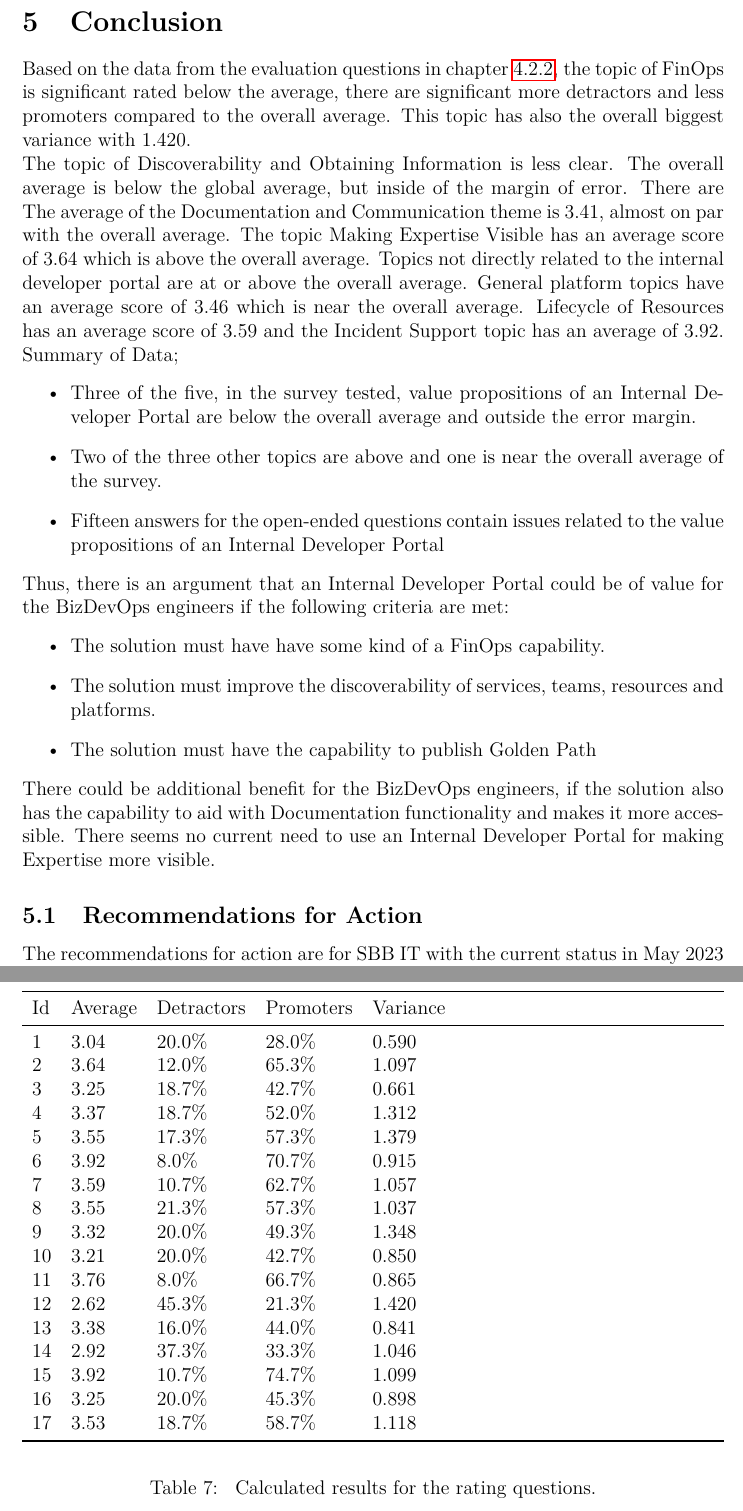
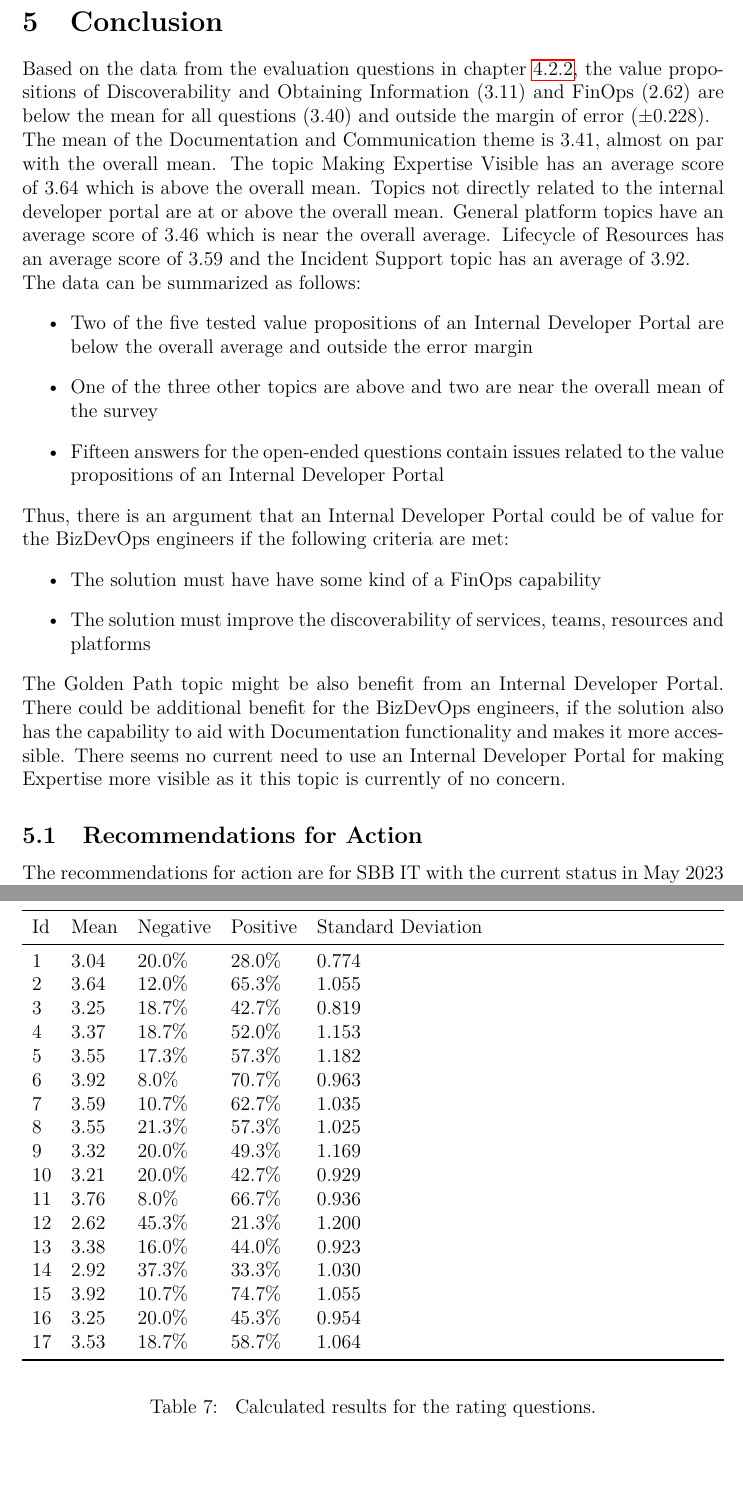
Before and after one commit to thpeng/mas, a LaTeX document (src/mca-dpl23-1/main.tex): two parts of pages 20 and 27 of 27, joined at a grey line, cut so that both start at the same text, the shorter picture padded with empty space. Compiled offline with pdfLaTeX.

Commit message:
big save. really. (hate statistics)

```diff
--- a/src/mca-dpl23-1/main.tex
+++ b/src/mca-dpl23-1/main.tex
@@ -16,6 +16,8 @@
 \usepackage{pdflscape}
 \usepackage{placeins}
 \usepackage{geometry}
+\usepackage{textcomp}
+
 \geometry{
     a4paper,
     total={170mm,257mm},
@@ -661,10 +665,5 @@
         \begin{center}
             \begin{tabularx}{\textwidth}{llllll}
                 \toprule
-                Topic           & Ids       & Average & Detractors & Promoters & Variance \\
+                Topic           & Ids       & Mean & Negative & Positive \\
                 \midrule
-                Discoverability & 1, 13, 14 & 3.11    & 24.4\%     & 35.1\%    & 0.826    \\
-                Expertise       & 2         & 3.64    & 12.0\%     & 65.3\%    & 1.097    \\
-                Documentation   & 3, 17     & 3.41    & 18.7\%     & 51.9\%    & 1.056    \\
-                Golden Path     & 10        & 3.21    & 20.0\%     & 42.7\%    & 0.850    \\
-                FinOps          & 12        & 2.62    & 45.3\%     & 21.3\%    & 1.420    \\
@@ -682,4 +686,3 @@
         \begin{center}
             \begin{tabularx}{\textwidth}{llllll}
                 \toprule
-                Topic     & Ids           & Average & Detractors & Promoters & Variance \\
@@ -689 +690,0 @@
-                Incident  & 15            & 3.92    & 10.7\%     & 74.7\%    & 1.099    \\
@@ -764,33 +768,31 @@
 
     \section{Conclusion}
     \label{sec:conclusion}
-    Based on the data from the evaluation questions in chapter \ref{sssec:rratque}, the topic of
-    FinOps is significant rated below the average, there are significant more detractors and
-    less promoters compared to the overall average.
-    This topic has also the overall biggest variance with 1.420.\\
-    The topic of Discoverability and Obtaining Information is less clear.
-    The overall average is below the global average, but inside of the margin of error. There are
-    The average of the Documentation and Communication theme is 3.41, almost on par with the overall average.
-    The topic Making Expertise Visible has an average score of 3.64 which is above the overall average.
-    Topics not directly related to the internal developer portal are at or above the overall average.
+    Based on the data from the evaluation questions in chapter \ref{sssec:rratque}, the value propositions of
+    Discoverability and Obtaining Information (3.11) and FinOps (2.62) are below the mean for all questions (3.40)
+    and outside the margin of error (\textpm 0.228).\\
+    The mean of the Documentation and Communication theme is 3.41, almost on par with the overall mean.
+    The topic Making Expertise Visible has an average score of 3.64 which is above the overall mean.
+    Topics not directly related to the internal developer portal are at or above the overall mean.
     General platform topics have an average score of 3.46 which is near the overall average.
     Lifecycle of Resources has an average score of 3.59 and the Incident Support topic has an average of 3.92.\\
-    Summary of Data;
+    The data can be summarized as follows:
     \begin{itemize}
-        \item Three of the five, in the survey tested, value propositions of an Internal Developer Portal are below the overall average and outside the error margin.
-        \item Two of the three other topics are above and one is near the overall average of the survey.
+        \item Two of the five tested value propositions of an Internal Developer Portal are below the overall average and outside the error margin
+        \item One of the three other topics are above and two are near the overall mean of the survey
         \item Fifteen answers for the open-ended questions contain issues related to the value propositions of an Internal Developer Portal
     \end{itemize}
     Thus, there is an argument that an Internal Developer Portal could be of value for the BizDevOps engineers if the following
     criteria are met:
     \begin{itemize}
-        \item The solution must have have some kind of a FinOps capability.
-        \item The solution must improve the discoverability of services, teams, resources and platforms.
-        \item The solution must have the capability to publish Golden Path
+        \item The solution must have have some kind of a FinOps capability
+        \item The solution must improve the discoverability of services, teams, resources and platforms
     \end{itemize}
+    The Golden Path topic might be also benefit from an Internal Developer Portal.
     There could be additional benefit for the BizDevOps engineers, if the solution also has the capability to aid with
     Documentation functionality and makes it more accessible.
-    There seems no current need to use an Internal Developer Portal for making Expertise more visible.
+    There seems no current need to use an Internal Developer Portal for making Expertise more visible as it this topic is
+    currently of no concern.
 
     \subsection{Recommendations for Action}
     \label{subsec:arec}
@@ -939,25 +941,25 @@
         \begin{center}
             \begin{tabularx}{\textwidth}{lllll}
                 \toprule
-                Id & Average & Detractors & Promoters & Variance \\
+                Id & Mean & Negative & Positive & Standard Deviation \\
                 \midrule
-                1  & 3.04    & 20.0\%     & 28.0\%    & 0.590    \\
-                2  & 3.64    & 12.0\%     & 65.3\%    & 1.097    \\
-                3  & 3.25    & 18.7\%     & 42.7\%    & 0.661    \\
-                4  & 3.37    & 18.7\%     & 52.0\%    & 1.312    \\
-                5  & 3.55    & 17.3\%     & 57.3\%    & 1.379    \\
-                6  & 3.92    & 8.0\%      & 70.7\%    & 0.915    \\
-                7  & 3.59    & 10.7\%     & 62.7\%    & 1.057    \\
-                8  & 3.55    & 21.3\%     & 57.3\%    & 1.037    \\
-                9  & 3.32    & 20.0\%     & 49.3\%    & 1.348    \\
-                10 & 3.21    & 20.0\%     & 42.7\%    & 0.850    \\
-                11 & 3.76    & 8.0\%      & 66.7\%    & 0.865    \\
-                12 & 2.62    & 45.3\%     & 21.3\%    & 1.420    \\
-                13 & 3.38    & 16.0\%     & 44.0\%    & 0.841    \\
-                14 & 2.92    & 37.3\%     & 33.3\%    & 1.046    \\
-                15 & 3.92    & 10.7\%     & 74.7\%    & 1.099    \\
-                16 & 3.25    & 20.0\%     & 45.3\%    & 0.898    \\
-                17 & 3.53    & 18.7\%     & 58.7\%    & 1.118    \\
+                1  & 3.04   & 20.0\%   & 28.0\%   & 0.774              \\
+                2  & 3.64   & 12.0\%   & 65.3\%   & 1.055              \\
+                3  & 3.25   & 18.7\%   & 42.7\%   & 0.819              \\
+                4  & 3.37   & 18.7\%   & 52.0\%   & 1.153              \\
+                5  & 3.55   & 17.3\%   & 57.3\%   & 1.182              \\
+                6  & 3.92   & 8.0\%    & 70.7\%   & 0.963              \\
+                7  & 3.59   & 10.7\%   & 62.7\%   & 1.035              \\
+                8  & 3.55   & 21.3\%   & 57.3\%   & 1.025              \\
+                9  & 3.32   & 20.0\%   & 49.3\%   & 1.169              \\
+                10 & 3.21   & 20.0\%   & 42.7\%   & 0.929              \\
+                11 & 3.76   & 8.0\%    & 66.7\%   & 0.936              \\
+                12 & 2.62   & 45.3\%   & 21.3\%   & 1.200              \\
+                13 & 3.38   & 16.0\%   & 44.0\%   & 0.923              \\
+                14 & 2.92   & 37.3\%   & 33.3\%   & 1.030              \\
+                15 & 3.92   & 10.7\%   & 74.7\%   & 1.055              \\
+                16 & 3.25   & 20.0\%   & 45.3\%   & 0.954              \\
+                17 & 3.53   & 18.7\%   & 58.7\%   & 1.064              \\
                 \bottomrule
             \end{tabularx}
         \end{center}
```
Also changed, not shown: src/mca-dpl23-1/main.tex (43 more changed lines).
